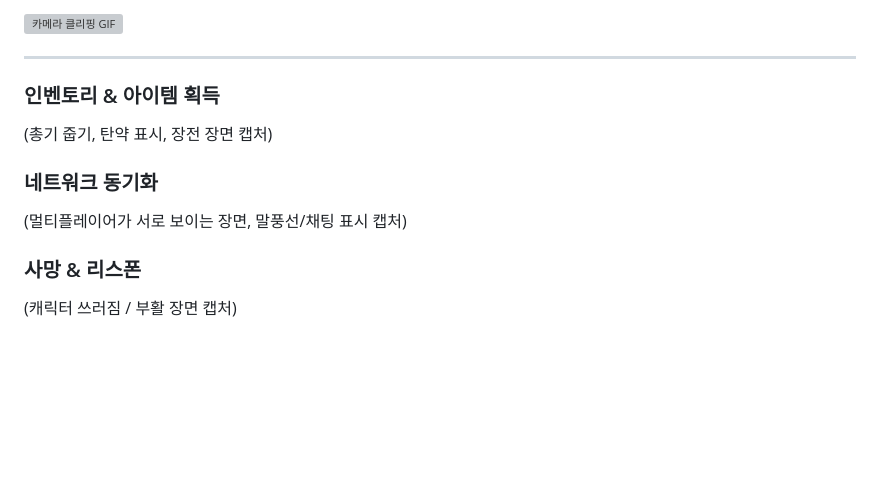
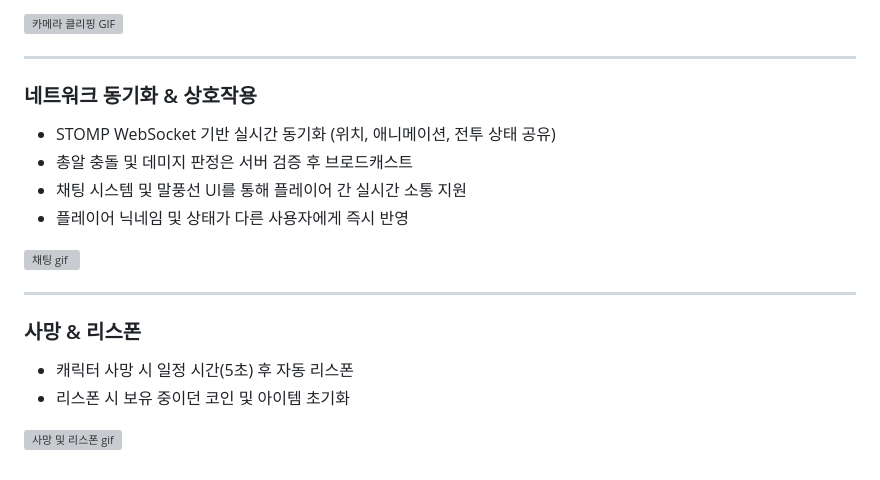
Before and after one commit to jaemin0125/TeamProject, a Markdown page: README.md, the part around the change. GitHub-like rendering; blank space fills up the shorter version; grey boxes are pictures that could not be loaded.

Commit message:
readme 수정.

```diff
--- a/README.md
+++ b/README.md
@@ -115,11 +115,20 @@ Three.js, React, Rapier Physics를 기반으로 구현한 **웹 기반 1인칭/3
 
 ---
 
-### 인벤토리 & 아이템 획득
-(총기 줍기, 탄약 표시, 장전 장면 캡처)
+### 네트워크 동기화 & 상호작용
 
-### 네트워크 동기화
-(멀티플레이어가 서로 보이는 장면, 말풍선/채팅 표시 캡처)
+- STOMP WebSocket 기반 실시간 동기화 (위치, 애니메이션, 전투 상태 공유)
+- 총알 충돌 및 데미지 판정은 서버 검증 후 브로드캐스트
+- 채팅 시스템 및 말풍선 UI를 통해 플레이어 간 실시간 소통 지원
+- 플레이어 닉네임 및 상태가 다른 사용자에게 즉시 반영
+
+![채팅 gif](https://github.com/user-attachments/assets/16506c24-22a0-463a-ba6d-8d766b606634)
+
+---
 
 ### 사망 & 리스폰
-(캐릭터 쓰러짐 / 부활 장면 캡처)
+
+- 캐릭터 사망 시 일정 시간(5초) 후 자동 리스폰
+- 리스폰 시 보유 중이던 코인 및 아이템 초기화
+
+![사망 및 리스폰 gif](https://github.com/user-attachments/assets/067fdb55-9f36-49fe-a558-e340dc272209)
```
